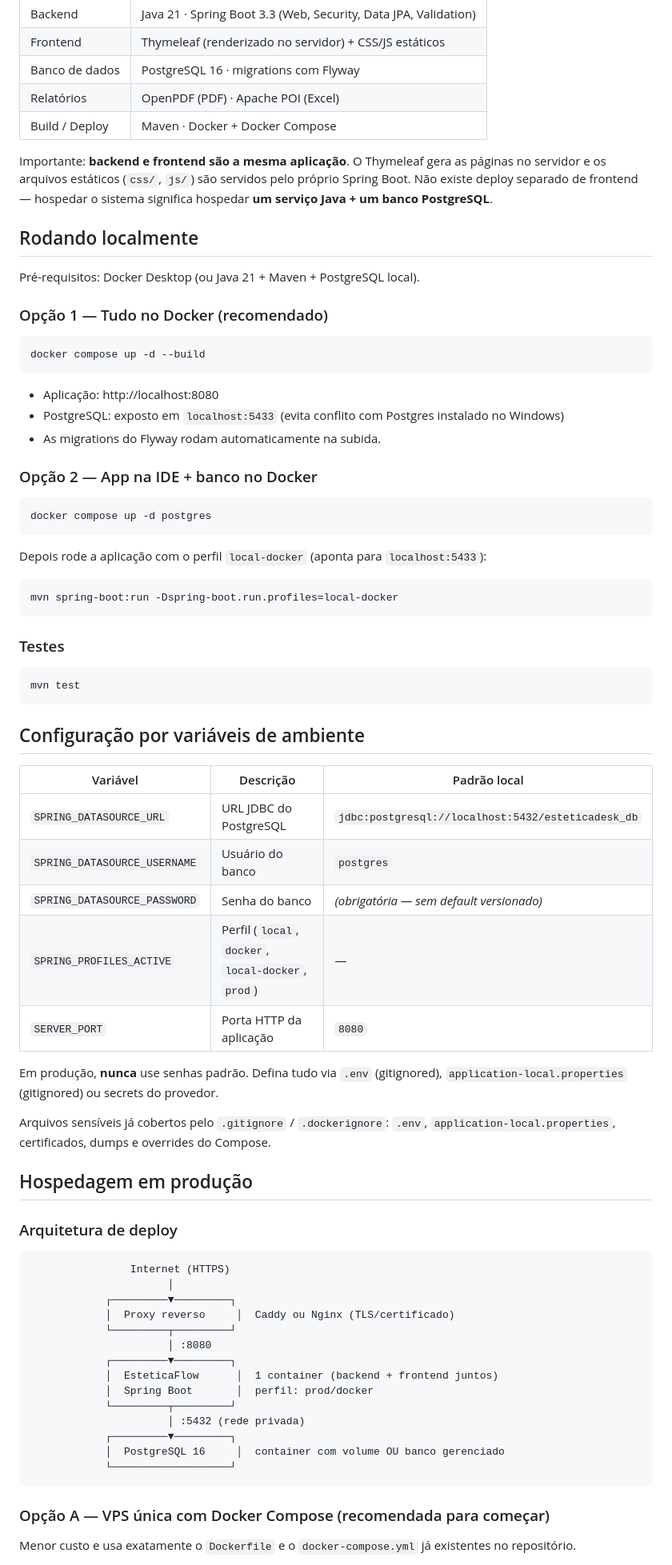
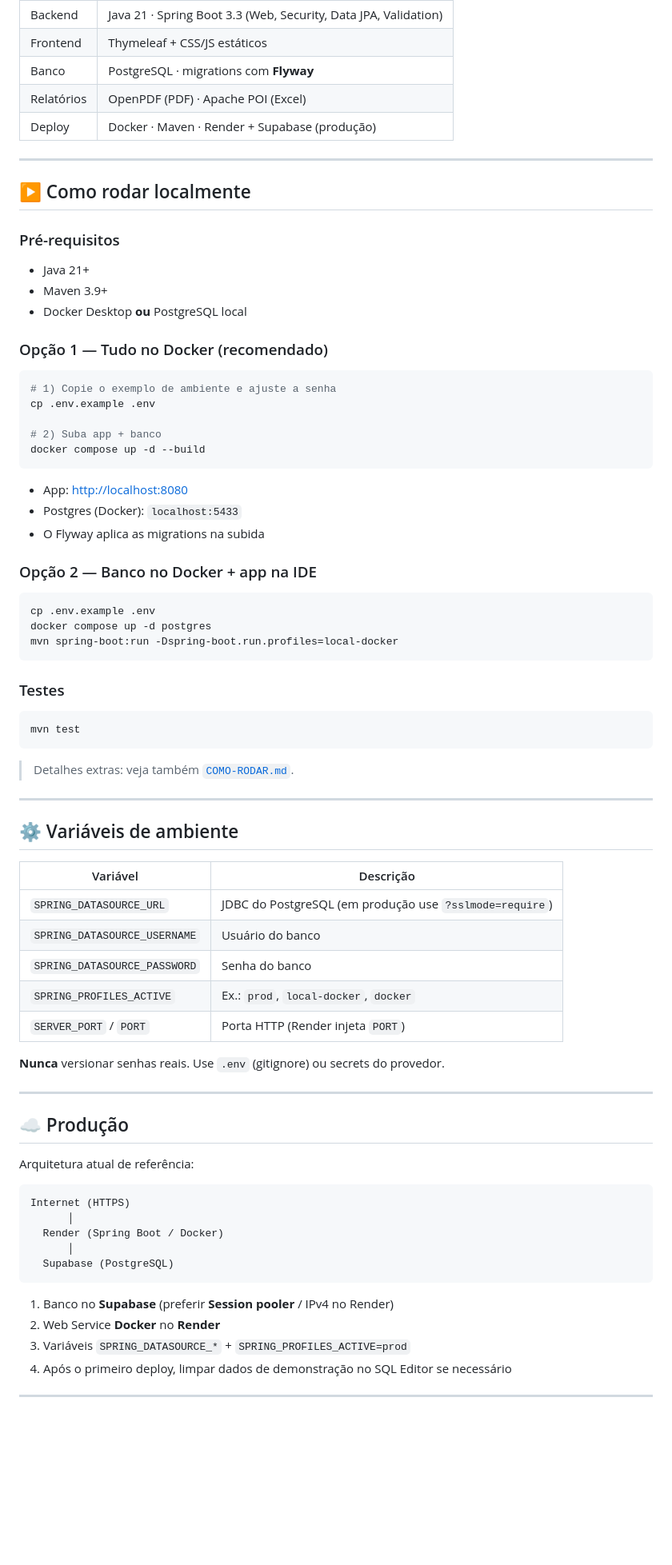
Before and after one commit to GabrielCardossso/esteticaFlow, a Markdown page: README.md, the part around one of its changes. Shown at 80% size. Drawn GitHub-style; blank space fills up the shorter version.

Commit message:
docs: README no estilo do perfil com apresentação do EsteticaFlow

````diff
--- a/README.md
+++ b/README.md
@@ -8,35 +55,39 @@ Sistema web de gestão para empresas de estética automotiva: clientes, veículo
 | --- | --- |
 | Backend | Java 21 · Spring Boot 3.3 (Web, Security, Data JPA, Validation) |
-| Frontend | Thymeleaf (renderizado no servidor) + CSS/JS estáticos |
-| Banco de dados | PostgreSQL 16 · migrations com Flyway |
+| Frontend | Thymeleaf + CSS/JS estáticos |
+| Banco | PostgreSQL · migrations com **Flyway** |
 | Relatórios | OpenPDF (PDF) · Apache POI (Excel) |
-| Build / Deploy | Maven · Docker + Docker Compose |
+| Deploy | Docker · Maven · Render + Supabase (produção) |
 
-Importante: **backend e frontend são a mesma aplicação**. O Thymeleaf gera as páginas no servidor e os arquivos estáticos (`css/`, `js/`) são servidos pelo próprio Spring Boot. Não existe deploy separado de frontend — hospedar o sistema significa hospedar **um serviço Java + um banco PostgreSQL**.
+---
 
-## Rodando localmente
+## ▶️ Como rodar localmente
 
-Pré-requisitos: Docker Desktop (ou Java 21 + Maven + PostgreSQL local).
+### Pré-requisitos
+
+- Java 21+
+- Maven 3.9+
+- Docker Desktop **ou** PostgreSQL local
 
 ### Opção 1 — Tudo no Docker (recomendado)
 
 ```bash
+# 1) Copie o exemplo de ambiente e ajuste a senha
+cp .env.example .env
+
+# 2) Suba app + banco
 docker compose up -d --build
 ```
 
-- Aplicação: http://localhost:8080
-- PostgreSQL: exposto em `localhost:5433` (evita conflito com Postgres instalado no Windows)
-- As migrations do Flyway rodam automaticamente na subida.
+- App: [http://localhost:8080](http://localhost:8080)
+- Postgres (Docker): `localhost:5433`
+- O Flyway aplica as migrations na subida
 
-### Opção 2 — App na IDE + banco no Docker
+### Opção 2 — Banco no Docker + app na IDE
 
 ```bash
+cp .env.example .env
 docker compose up -d postgres
-```
-
-Depois rode a aplicação com o perfil `local-docker` (aponta para `localhost:5433`):
-
-```bash
 mvn spring-boot:run -Dspring-boot.run.profiles=local-docker
 ```
 
@@ -46,42 +97,40 @@ mvn spring-boot:run -Dspring-boot.run.profiles=local-docker
 mvn test
 ```
 
-## Configuração por variáveis de ambiente
+> Detalhes extras: veja também [`COMO-RODAR.md`](./COMO-RODAR.md).
 
-| Variável | Descrição | Padrão local |
-| --- | --- | --- |
-| `SPRING_DATASOURCE_URL` | URL JDBC do PostgreSQL | `jdbc:postgresql://localhost:5432/esteticadesk_db` |
-| `SPRING_DATASOURCE_USERNAME` | Usuário do banco | `postgres` |
-| `SPRING_DATASOURCE_PASSWORD` | Senha do banco | *(obrigatória — sem default versionado)* |
-| `SPRING_PROFILES_ACTIVE` | Perfil (`local`, `docker`, `local-docker`, `prod`) | — |
-| `SERVER_PORT` | Porta HTTP da aplicação | `8080` |
+---
 
-Em produção, **nunca** use senhas padrão. Defina tudo via `.env` (gitignored), `application-local.properties` (gitignored) ou secrets do provedor.
+## ⚙️ Variáveis de ambiente
 
-Arquivos sensíveis já cobertos pelo `.gitignore` / `.dockerignore`: `.env`, `application-local.properties`, certificados, dumps e overrides do Compose.
+| Variável | Descrição |
+| --- | --- |
+| `SPRING_DATASOURCE_URL` | JDBC do PostgreSQL (em produção use `?sslmode=require`) |
+| `SPRING_DATASOURCE_USERNAME` | Usuário do banco |
+| `SPRING_DATASOURCE_PASSWORD` | Senha do banco |
+| `SPRING_PROFILES_ACTIVE` | Ex.: `prod`, `local-docker`, `docker` |
+| `SERVER_PORT` / `PORT` | Porta HTTP (Render injeta `PORT`) |
 
-## Hospedagem em produção
+**Nunca** versionar senhas reais. Use `.env` (gitignore) ou secrets do provedor.
 
-### Arquitetura de deploy
+---
 
-```
-                Internet (HTTPS)
-                      │
-            ┌─────────▼─────────┐
-            │  Proxy reverso     │  Caddy ou Nginx (TLS/certificado)
-            └─────────┬─────────┘
-                      │ :8080
-            ┌─────────▼─────────┐
-            │  EsteticaFlow      │  1 container (backend + frontend juntos)
-            │  Spring Boot       │  perfil: prod/docker
-            └─────────┬─────────┘
-                      │ :5432 (rede privada)
-            ┌─────────▼─────────┐
-            │  PostgreSQL 16     │  container com volume OU banco gerenciado
-            └───────────────────┘
+## ☁️ Produção
+
+Arquitetura atual de referência:
+
+```text
+Internet (HTTPS)
+      │
+  Render (Spring Boot / Docker)
+      │
+  Supabase (PostgreSQL)
 ```
 
-### Opção A — VPS única com Docker Compose (recomendada para começar)
+1. Banco no **Supabase** (preferir **Session pooler** / IPv4 no Render)
+2. Web Service **Docker** no **Render**
+3. Variáveis `SPRING_DATASOURCE_*` + `SPRING_PROFILES_ACTIVE=prod`
+4. Após o primeiro deploy, limpar dados de demonstração no SQL Editor se necessário
 
-Menor custo e usa exatamente o `Dockerfile` e o `docker-compose.yml` já existentes no repositório.
+---
 
````
Also changed, not shown: other parts of README.md (+84 -56 lines).
